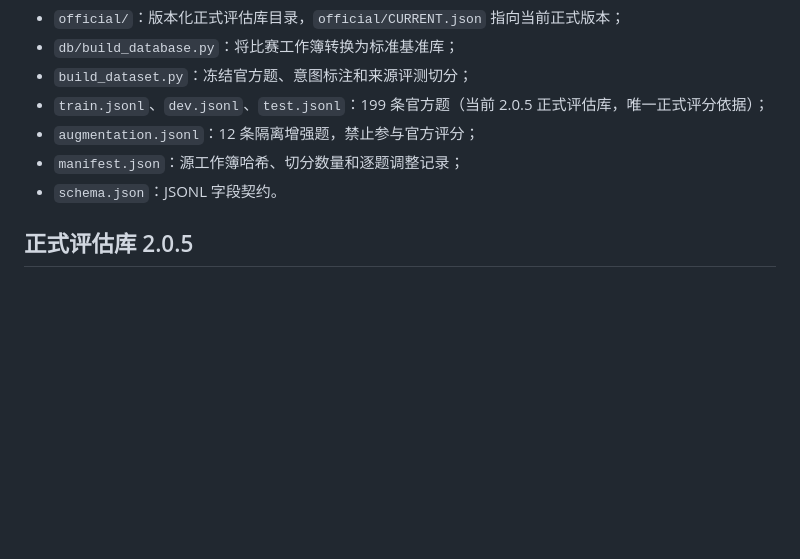
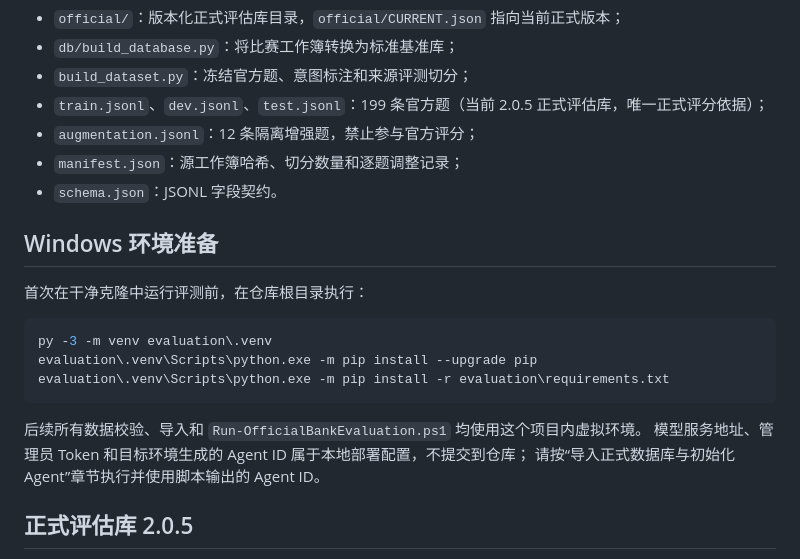
Before and after one commit to CSTG-yf/EcoMatch, a Markdown page: evaluation/bank_nl2sql/README.md, the part around the change. Rendered like a GitHub page; blank space fills up the shorter version.

Commit message:
docs(eval): document clean Windows setup

````diff
--- a/evaluation/bank_nl2sql/README.md
+++ b/evaluation/bank_nl2sql/README.md
@@ -9,6 +9,20 @@
 - `augmentation.jsonl`：12 条隔离增强题，禁止参与官方评分；
 - `manifest.json`：源工作簿哈希、切分数量和逐题调整记录；
 - `schema.json`：JSONL 字段契约。
+
+## Windows 环境准备
+
+首次在干净克隆中运行评测前，在仓库根目录执行：
+
+```powershell
+py -3 -m venv evaluation\.venv
+evaluation\.venv\Scripts\python.exe -m pip install --upgrade pip
+evaluation\.venv\Scripts\python.exe -m pip install -r evaluation\requirements.txt
+```
+
+后续所有数据校验、导入和 `Run-OfficialBankEvaluation.ps1` 均使用这个项目内虚拟环境。
+模型服务地址、管理员 Token 和目标环境生成的 Agent ID 属于本地部署配置，不提交到仓库；
+请按“导入正式数据库与初始化 Agent”章节执行并使用脚本输出的 Agent ID。
 
 ## 正式评估库 2.0.5
 
````
